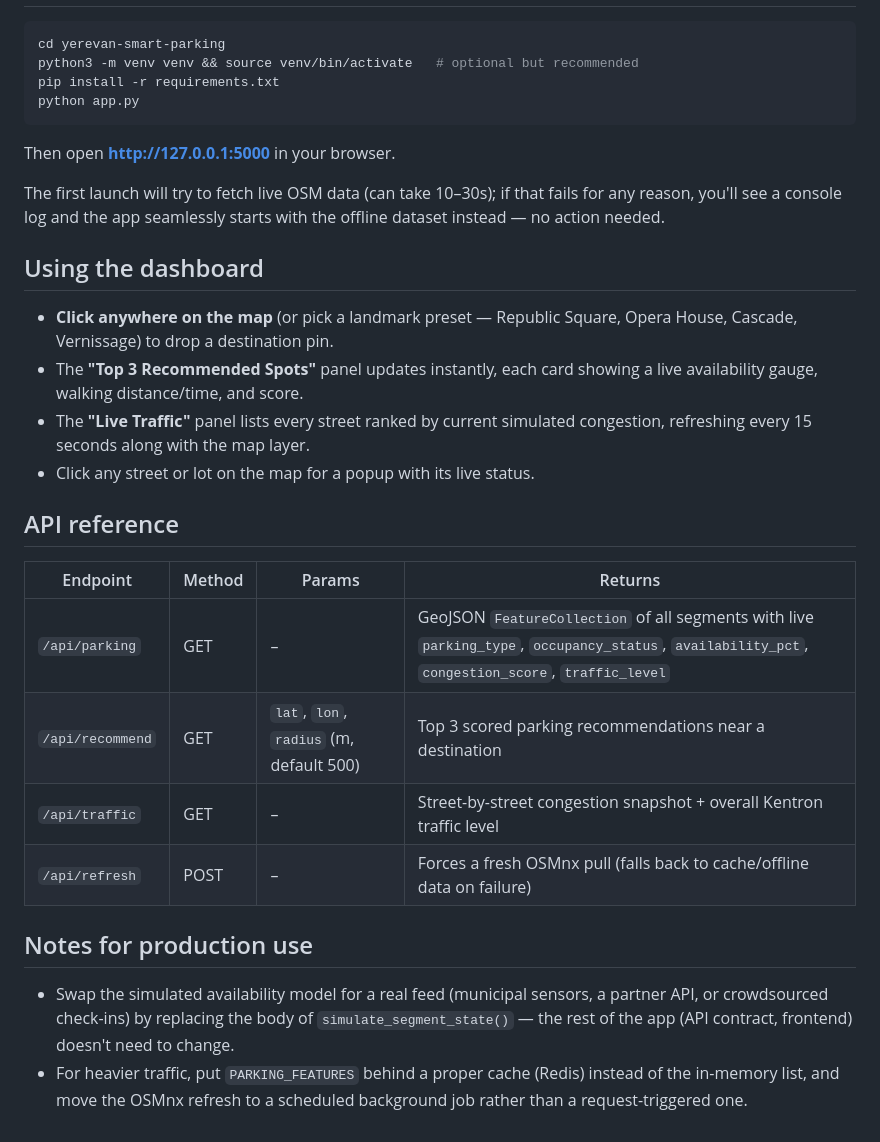
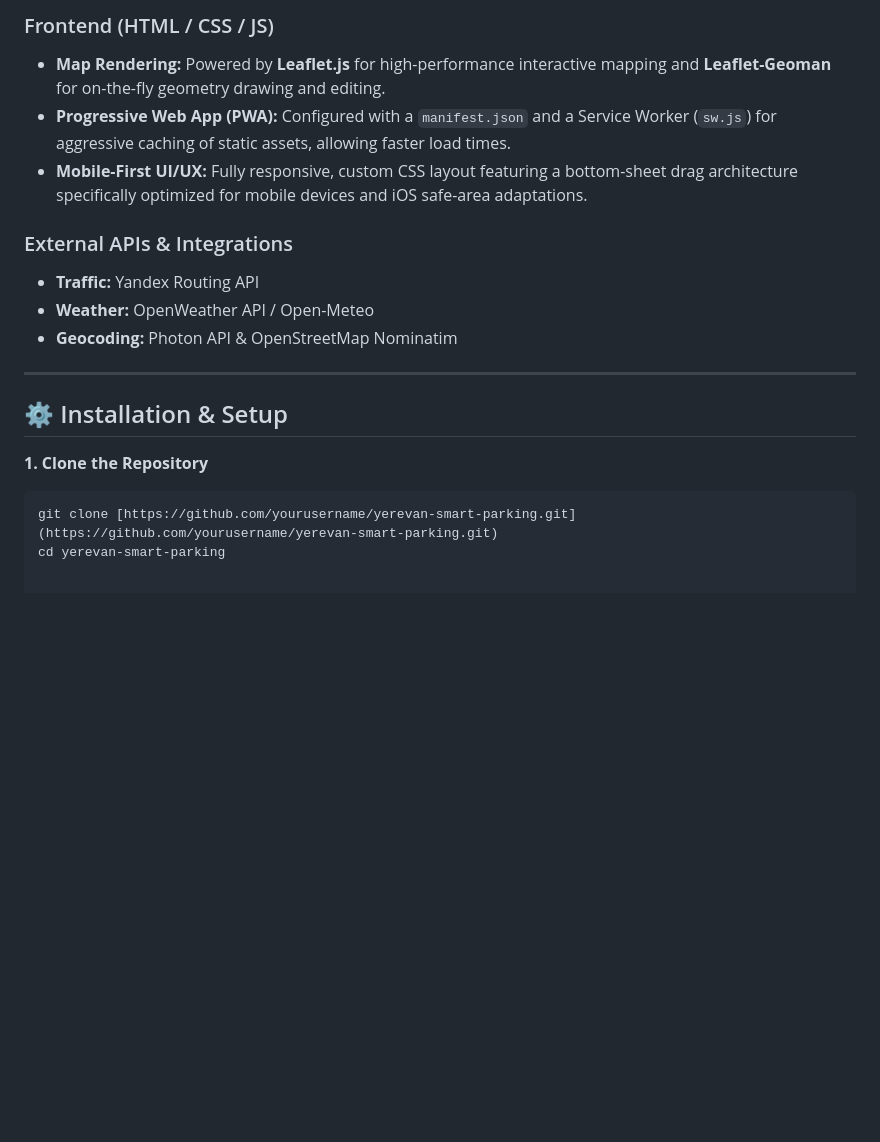
Before and after one commit to kokaks/parkaway, a Markdown page: README.md, the part around one of its changes. Drawn GitHub-style; blank space fills up the shorter version.

````diff
--- a/README.md
+++ b/README.md
@@ -43,41 +50,18 @@ yerevan-smart-parking/
+### Frontend (HTML / CSS / JS)
+*   **Map Rendering:** Powered by **Leaflet.js** for high-performance interactive mapping and **Leaflet-Geoman** for on-the-fly geometry drawing and editing.
+*   **Progressive Web App (PWA):** Configured with a `manifest.json` and a Service Worker (`sw.js`) for aggressive caching of static assets, allowing faster load times.
+*   **Mobile-First UI/UX:** Fully responsive, custom CSS layout featuring a bottom-sheet drag architecture specifically optimized for mobile devices and iOS safe-area adaptations.
+
+### External APIs & Integrations
+*   **Traffic:** Yandex Routing API
+*   **Weather:** OpenWeather API / Open-Meteo
+*   **Geocoding:** Photon API & OpenStreetMap Nominatim
+
+---
+
+## ⚙️ Installation & Setup
+
+**1. Clone the Repository**
 ```bash
+git clone [https://github.com/yourusername/yerevan-smart-parking.git](https://github.com/yourusername/yerevan-smart-parking.git)
 cd yerevan-smart-parking
-python3 -m venv venv && source venv/bin/activate   # optional but recommended
-pip install -r requirements.txt
-python app.py
-```
-
-Then open **http://127.0.0.1:5000** in your browser.
-
-The first launch will try to fetch live OSM data (can take 10–30s); if that
-fails for any reason, you'll see a console log and the app seamlessly starts
-with the offline dataset instead — no action needed.
-
-## Using the dashboard
-
-- **Click anywhere on the map** (or pick a landmark preset — Republic Square,
-  Opera House, Cascade, Vernissage) to drop a destination pin.
-- The **"Top 3 Recommended Spots"** panel updates instantly, each card showing
-  a live availability gauge, walking distance/time, and score.
-- The **"Live Traffic"** panel lists every street ranked by current simulated
-  congestion, refreshing every 15 seconds along with the map layer.
-- Click any street or lot on the map for a popup with its live status.
-
-## API reference
-
-| Endpoint | Method | Params | Returns |
-|---|---|---|---|
-| `/api/parking` | GET | – | GeoJSON `FeatureCollection` of all segments with live `parking_type`, `occupancy_status`, `availability_pct`, `congestion_score`, `traffic_level` |
-| `/api/recommend` | GET | `lat`, `lon`, `radius` (m, default 500) | Top 3 scored parking recommendations near a destination |
-| `/api/traffic` | GET | – | Street-by-street congestion snapshot + overall Kentron traffic level |
-| `/api/refresh` | POST | – | Forces a fresh OSMnx pull (falls back to cache/offline data on failure) |
-
-## Notes for production use
-
-- Swap the simulated availability model for a real feed (municipal sensors,
-  a partner API, or crowdsourced check-ins) by replacing the body of
-  `simulate_segment_state()` — the rest of the app (API contract, frontend)
-  doesn't need to change.
-- For heavier traffic, put `PARKING_FEATURES` behind a proper cache
-  (Redis) instead of the in-memory list, and move the OSMnx refresh to a
-  scheduled background job rather than a request-triggered one.
````
Also changed, not shown: other parts of README.md (+42 -35 lines).
